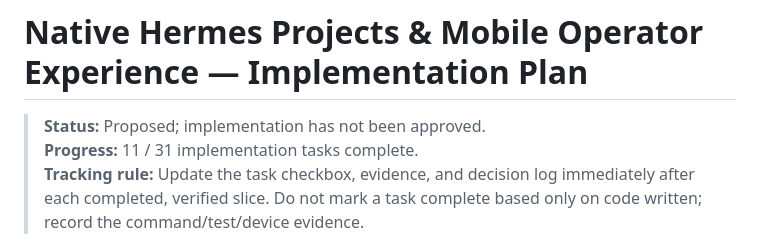
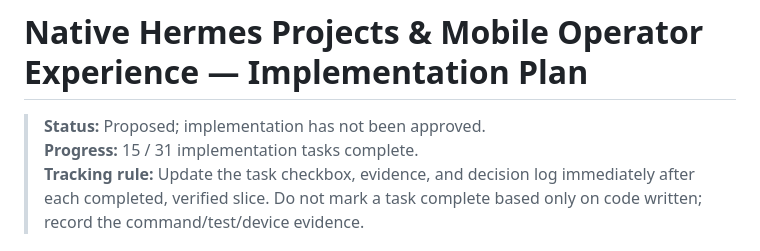
Before and after one commit to salverius-tech/hermes-control, a Markdown page: .hermes/plans/2026-07-21-native-projects-mobile-operator-plan.md, the part around one of its changes. Rendered like a GitHub page.

Commit message:
docs: record verified repository lifecycle progress

```diff
--- a/.hermes/plans/2026-07-21-native-projects-mobile-operator-plan.md
+++ b/.hermes/plans/2026-07-21-native-projects-mobile-operator-plan.md
@@ -1,7 +1,7 @@
 # Native Hermes Projects & Mobile Operator Experience — Implementation Plan
 
 > **Status:** Proposed; implementation has not been approved.
-> **Progress:** 11 / 31 implementation tasks complete.
+> **Progress:** 15 / 31 implementation tasks complete.
 > **Tracking rule:** Update the task checkbox, evidence, and decision log immediately after each completed, verified slice. Do not mark a task complete based only on code written; record the command/test/device evidence.
 
 ## 1. Goal
```
Also changed, not shown: other parts of .hermes/plans/2026-07-21-native-projects-mobile-operator-plan.md (+4 -4 lines).
